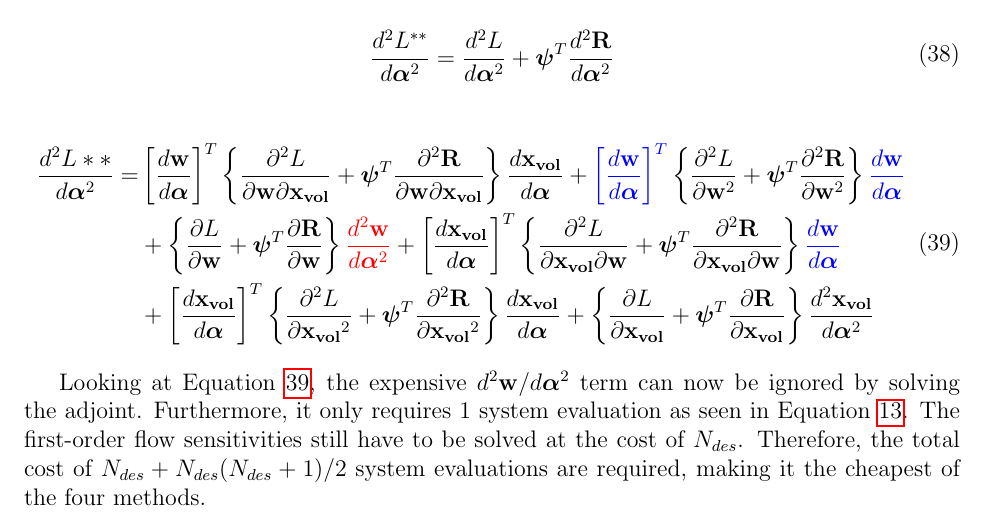
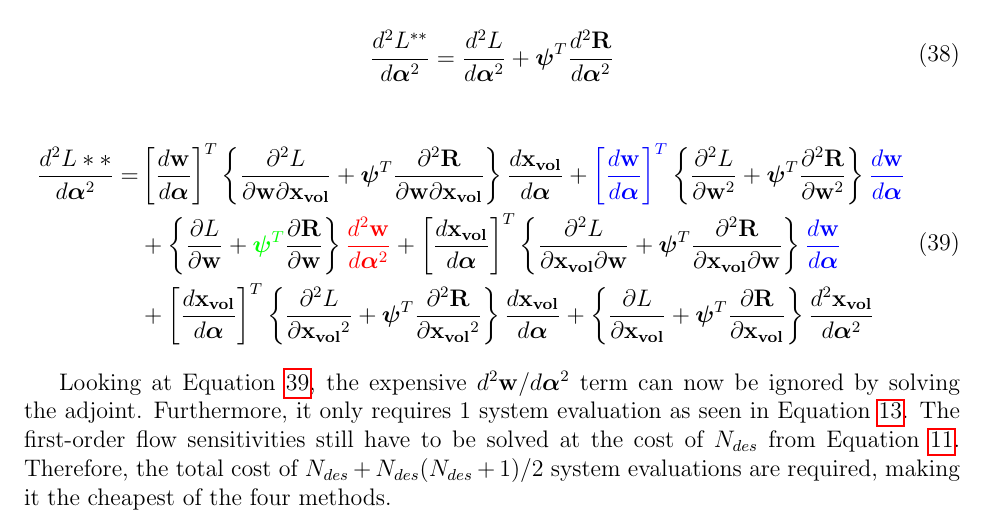
Before and after one commit to dougshidong/masters, a LaTeX document (derivations/derivations.tex): part of page 9 of 9, cut so that both start at the same text. The pictures show the PDF file derivations/derivations.pdf that the author committed with the source.

Commit message:
Changed some colors

```diff
--- a/derivations/derivations.tex
+++ b/derivations/derivations.tex
@@ -572,7 +572,7 @@ The term $d\bw/d\balfa$ requires the solution of Equation \ref{eq:dWdDes}, which
 	\blue{\Dt{\bw}{\balfa}}
 	+
 	\del{L}{\bw}
-	{\color{red}\DDt{\bw}{\balfa}}
+	\red{\DDt{\bw}{\balfa}}
 	\\
 	&+
 	\trans{\Dt{\xvol}{\balfa}}
@@ -605,7 +605,7 @@ The term $d\bw/d\balfa$ requires the solution of Equation \ref{eq:dWdDes}, which
 	\\&
 	+
 	\nxn{1}{\ncell}
-	{\color{red}\nxnxn{\ncell}{\ndes}{\ndes}}
+	\red{\nxnxn{\ncell}{\ndes}{\ndes}}
 	\\&
 	+
 	\nxn{\ndes}{\nxvol}
@@ -740,7 +740,7 @@ It is then differentiated directly to give Equation \ref{eq:ADHessian}.
 	+
 	\trans{\Dt{\xvol}{\balfa}}
 	\left(
-	\green{\bpsi}^T
+	\bpsi^T
 	\ddel{\bR}{\xvol}
 	\right)
 	\Dt{\xvol}{\balfa}
@@ -748,12 +748,12 @@ It is then differentiated directly to give Equation \ref{eq:ADHessian}.
 	&+
 	\trans{\Dt{\xvol}{\balfa}}
 	\left(
-	\green{\bpsi}^T
+	\bpsi^T
 	\ddelm{\bR}{\xvol}{\bw}
 	\right)
 	\blue{\Dt{\bw}{\balfa}}
 	+
-	\green{\bpsi}^T
+	\bpsi^T
 	\del{\bR}{\xvol}
 	\DDt{\xvol}{\balfa}
 \label{eq:ADHessian}
@@ -872,7 +872,7 @@ The terms are then factored and gives Equation \ref{eq:augmentedHessian_exp}
 	\del{L}{\xvol}
 	\DDt{\xvol}{\balfa}
 	+
-	\green{\bpsi}^T
+	\bpsi^T
 	\del{\bR}{\xvol}
 	\DDt{\xvol}{\balfa}
 	\\&
@@ -884,7 +884,7 @@ The terms are then factored and gives Equation \ref{eq:augmentedHessian_exp}
 		+
 		\trans{\Dt{\xvol}{\balfa}}
 		\left(
-		\green{\bpsi}^T
+		\bpsi^T
 		\ddel{\bR}{\xvol}
 		\right)
 		+
@@ -909,12 +909,12 @@ The terms are then factored and gives Equation \ref{eq:augmentedHessian_exp}
 		+
 		\trans{\Dt{\xvol}{\balfa}}
 		\left(
-		\green{\bpsi}^T
+		\bpsi^T
 		\ddelm{\bR}{\xvol}{\bw}
 		\right)
 	\right.\\&\left. \quad\quad
 		+
-		\bbeta^T
+		{\color{cyan}\bbeta}^T
 		\del{\bR}{\bw}
 		+
 		\bgam^T
@@ -936,7 +936,7 @@ The terms are then factored and gives Equation \ref{eq:augmentedHessian_exp}
 		\Dt{\xvol}{\balfa}
 		}
 		+
-		\bgam^T
+		\green{\bgam}^T
 		\trans{\del{\bR}{\bw}}
 	\right\}
 	\red{\Dt{\bpsi^T}{\balfa}}
@@ -951,7 +951,7 @@ Evaluating $\bgam$ costs $\ndes$ system evaluations.
 \begin{equation}
 \begin{alignedat}{5}
 	&\del{\bR}{\bw}
-	&&\bgam
+	&&\green{\bgam}
 	&&=
 	&&\del{\bR}{\xvol}
 	&&\Dt{\xvol}{\balfa}
@@ -970,7 +970,7 @@ The same unfortunate scenario happens for $d\bw/d\balfa$ where eliminating it co
 \begin{equation}
 \begin{alignedat}{5}
 	&\del{\bR}{\bw}^T
-	&&\bbeta
+	&&{\color{cyan}\bbeta}
 	&&= -
 	\left\{
 	\trans{\Dt{\xvol}{\balfa}}
@@ -996,7 +996,7 @@ Finally, the adjoint-adjoint Hessian after solving for all the adjoint variables
 	\del{L}{\xvol}
 	\DDt{\xvol}{\balfa}
 	+
-	\green{\bpsi}^T
+	\bpsi^T
 	\del{\bR}{\xvol}
 	\DDt{\xvol}{\balfa}
 	\\&
@@ -1008,7 +1008,7 @@ Finally, the adjoint-adjoint Hessian after solving for all the adjoint variables
 		+
 		\trans{\Dt{\xvol}{\balfa}}
 		\left(
-		\green{\bpsi}^T
+		\bpsi^T
 		\ddel{\bR}{\xvol}
 		\right)
 		+
@@ -1074,10 +1074,10 @@ Equation \ref{eq:DDHessian} \& \ref{eq:ddRdDesdDes}.
 	\left\{
 		\del{L}{\bw}
 		+
-		\bpsi^T
+		\green{\bpsi^T}
 		\del{\bR}{\bw}
 	\right\}
-	{\color{red}\DDt{\bw}{\balfa}}
+	\red{\DDt{\bw}{\balfa}}
 	+
 	\trans{\Dt{\xvol}{\balfa}}
 	\left\{
@@ -1110,7 +1110,7 @@ Equation \ref{eq:DDHessian} \& \ref{eq:ddRdDesdDes}.
 
 Looking at Equation \ref{eq:DAHessian}, the expensive $d^2\bw/d\balfa^2$ term can now be ignored by solving the adjoint.
 Furthermore, it only requires 1 system evaluation as seen in Equation \ref{eq:adjoint}.
-The first-order flow sensitivities still have to be solved at the cost of $\ndes$.
+The first-order flow sensitivities still have to be solved at the cost of $\ndes$ from Equation \ref{eq:dWdDes}.
 Therefore, the total cost of $\ndes + \ndes(\ndes+1)/2$ system evaluations are required, making it the cheapest of the four methods.
 
 \end{document}
```
Also changed, not shown: derivations/derivations.pdf.
